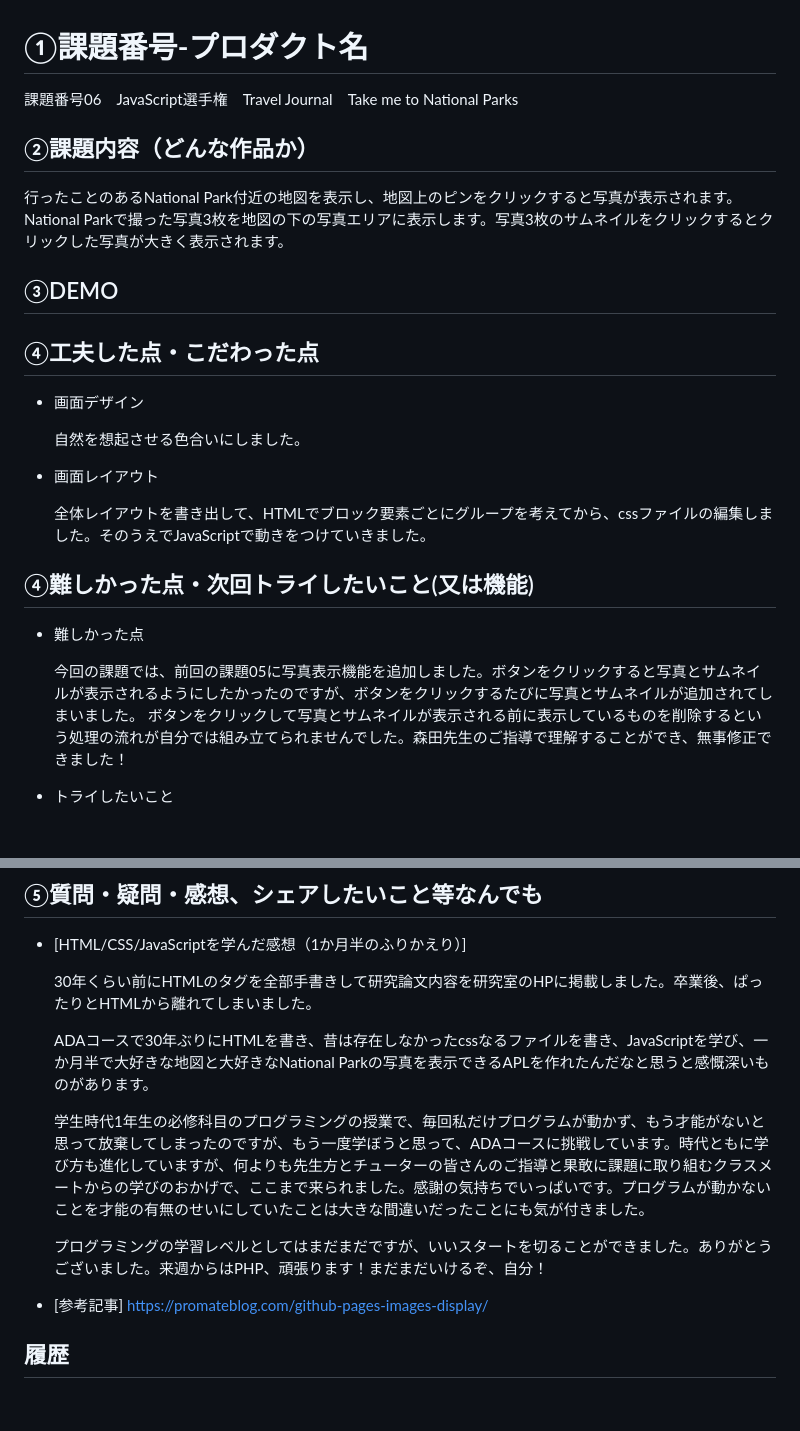
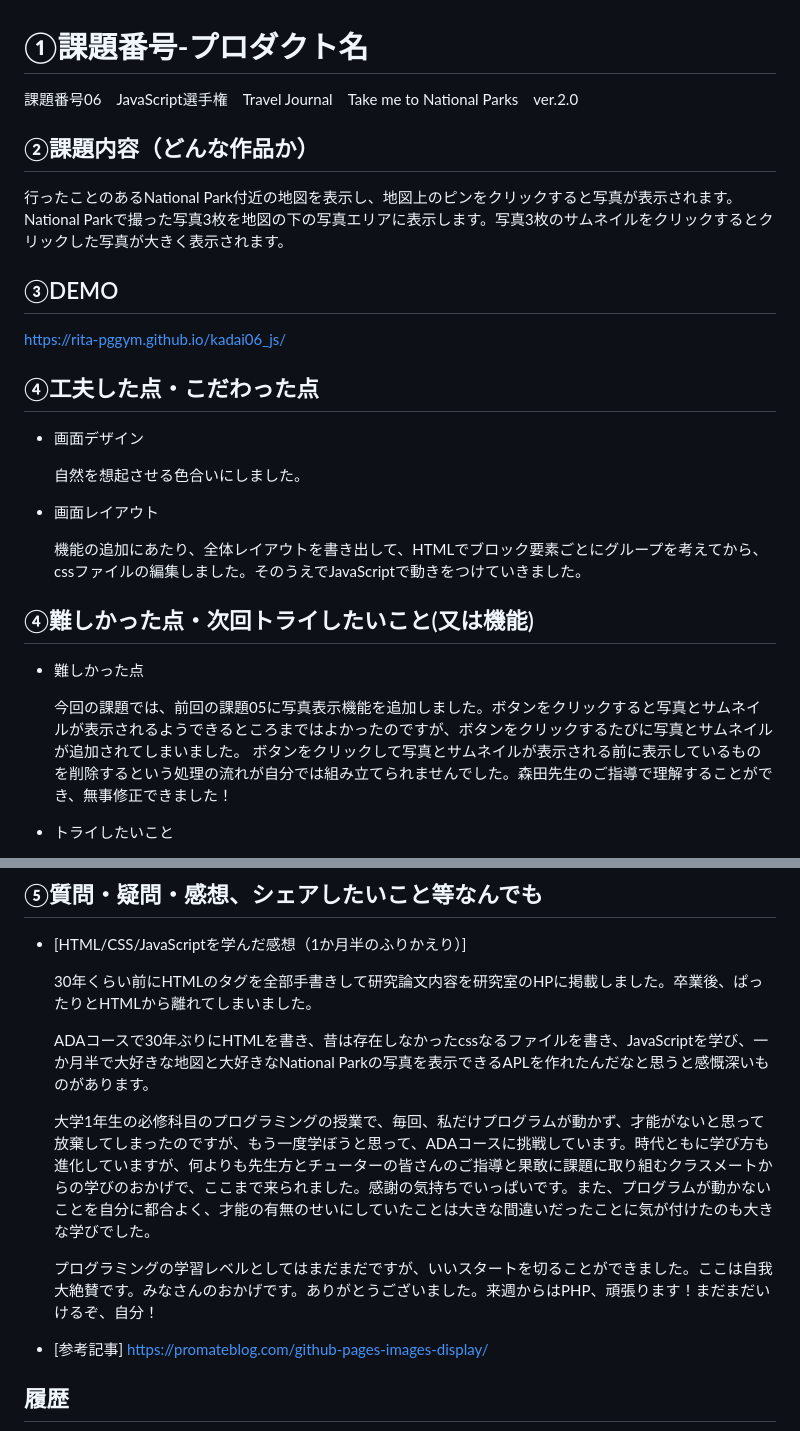
Before and after one commit to Rita-PgGym/kadai06_js, a Markdown page: README.md, 2 parts joined by grey strips. Rendered like a GitHub page; blank space fills up the shorter version.

```diff
--- a/README.md
+++ b/README.md
@@ -1,12 +1,12 @@
 # ①課題番号-プロダクト名
-課題番号06　JavaScript選手権　Travel Journal　Take me to National Parks
+課題番号06　JavaScript選手権　Travel Journal　Take me to National Parks　ver.2.0
 
 ## ②課題内容（どんな作品か）
 行ったことのあるNational Park付近の地図を表示し、地図上のピンをクリックすると写真が表示されます。
 National Parkで撮った写真3枚を地図の下の写真エリアに表示します。写真3枚のサムネイルをクリックするとクリックした写真が大きく表示されます。
 
 ## ③DEMO
-
+https://rita-pggym.github.io/kadai06_js/
 
 ## ④工夫した点・こだわった点
 - 画面デザイン
@@ -15,13 +15,13 @@ National Parkで撮った写真3枚を地図の下の写真エリアに表示し
 
 - 画面レイアウト
 
-  全体レイアウトを書き出して、HTMLでブロック要素ごとにグループを考えてから、cssファイルの編集しました。そのうえでJavaScriptで動きをつけていきました。
+  機能の追加にあたり、全体レイアウトを書き出して、HTMLでブロック要素ごとにグループを考えてから、cssファイルの編集しました。そのうえでJavaScriptで動きをつけていきました。
 
 
 ## ④難しかった点・次回トライしたいこと(又は機能)
 - 難しかった点
 
-  今回の課題では、前回の課題05に写真表示機能を追加しました。ボタンをクリックすると写真とサムネイルが表示されるようにしたかったのですが、ボタンをクリックするたびに写真とサムネイルが追加されてしまいました。
+  今回の課題では、前回の課題05に写真表示機能を追加しました。ボタンをクリックすると写真とサムネイルが表示されるようできるところまではよかったのですが、ボタンをクリックするたびに写真とサムネイルが追加されてしまいました。
   ボタンをクリックして写真とサムネイルが表示される前に表示しているものを削除するという処理の流れが自分では組み立てられませんでした。森田先生のご指導で理解することができ、無事修正できました！
 
 - トライしたいこと
@@ -37,9 +37,9 @@ National Parkで撮った写真3枚を地図の下の写真エリアに表示し
   ADAコースで30年ぶりにHTMLを書き、昔は存在しなかったcssなるファイルを書き、JavaScriptを学び、一か月半で大好きな地図と大好きなNational Parkの写真を表示できるAPLを作れたんだなと思うと感慨深いものがあります。
 
 
-  学生時代1年生の必修科目のプログラミングの授業で、毎回私だけプログラムが動かず、もう才能がないと思って放棄してしまったのですが、もう一度学ぼうと思って、ADAコースに挑戦しています。時代ともに学び方も進化していますが、何よりも先生方とチューターの皆さんのご指導と果敢に課題に取り組むクラスメートからの学びのおかげで、ここまで来られました。感謝の気持ちでいっぱいです。プログラムが動かないことを才能の有無のせいにしていたことは大きな間違いだったことにも気が付きました。
+  大学1年生の必修科目のプログラミングの授業で、毎回、私だけプログラムが動かず、才能がないと思って放棄してしまったのですが、もう一度学ぼうと思って、ADAコースに挑戦しています。時代ともに学び方も進化していますが、何よりも先生方とチューターの皆さんのご指導と果敢に課題に取り組むクラスメートからの学びのおかげで、ここまで来られました。感謝の気持ちでいっぱいです。また、プログラムが動かないことを自分に都合よく、才能の有無のせいにしていたことは大きな間違いだったことに気が付けたのも大きな学びでした。
 
-  プログラミングの学習レベルとしてはまだまだですが、いいスタートを切ることができました。ありがとうございました。来週からはPHP、頑張ります！まだまだいけるぞ、自分！
+  プログラミングの学習レベルとしてはまだまだですが、いいスタートを切ることができました。ここは自我大絶賛です。みなさんのおかげです。ありがとうございました。来週からはPHP、頑張ります！まだまだいけるぞ、自分！
 
 
 - [参考記事]
```
